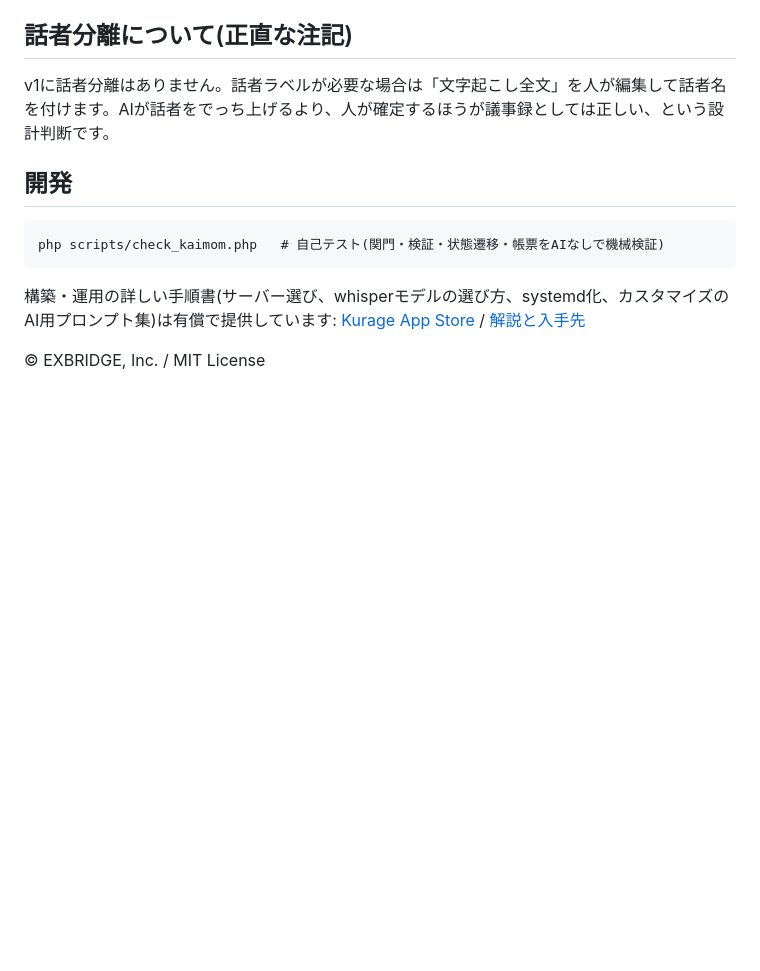
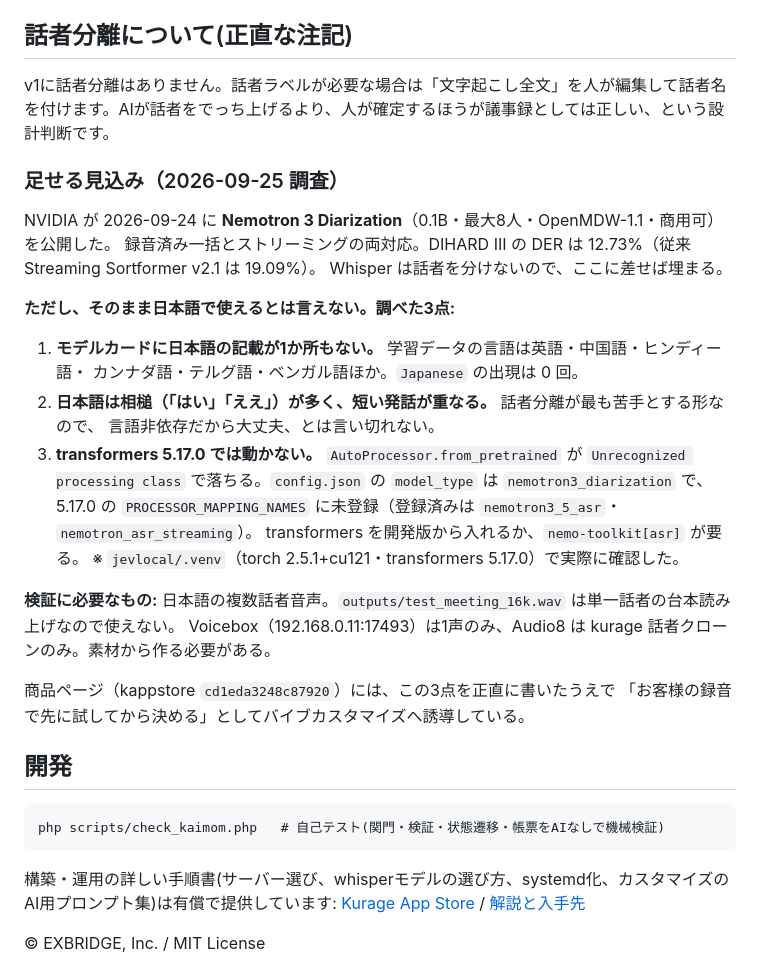
Before and after one commit to katsushi2441/kaimom, a Markdown page: README.md, the part around the change. Drawn GitHub-style; blank space fills up the shorter version.

Commit message:
話者分離の節に、Nemotron 3 Diarization の調査結果を追記
NVIDIA が 2026-09-24 に公開（0.1B・最大8人・OpenMDW-1.1・商用可、DIHARD III DER 12.73%）。
Whisper が話者を分けない穴に差せるが、日本語で使えるとは言えない理由を3点、実測で記録:
- モデルカードに Japanese が0回
- 日本語は相槌が多く短い発話が重なる（話者分離が最も苦手な形）
- transformers 5.17.0 では動かない。model_type=nemotron3_diarization が
  PROCESSOR_MAPPING_NAMES に未登録。jevlocal/.venv で実際に ValueError を確認

検証に要る日本語の複数話者音声が手元に無いことも記録した
（test_meeting_16k.wav は単一話者、Voicebox は1声、Audio8 は kurage クローンのみ）。

Co-Authored-By: Claude Opus 5 <noreply@anthropic.com>

````diff
--- a/README.md
+++ b/README.md
@@ -54,6 +54,30 @@ AI下書きは出てきません（人が確認していない文章を、AIに
 
 v1に話者分離はありません。話者ラベルが必要な場合は「文字起こし全文」を人が編集して話者名を付けます。AIが話者をでっち上げるより、人が確定するほうが議事録としては正しい、という設計判断です。
 
+### 足せる見込み（2026-09-25 調査）
+
+NVIDIA が 2026-09-24 に **Nemotron 3 Diarization**（0.1B・最大8人・OpenMDW-1.1・商用可）を公開した。
+録音済み一括とストリーミングの両対応。DIHARD III の DER は 12.73%（従来 Streaming Sortformer v2.1 は 19.09%）。
+Whisper は話者を分けないので、ここに差せば埋まる。
+
+**ただし、そのまま日本語で使えるとは言えない。調べた3点:**
+
+1. **モデルカードに日本語の記載が1か所もない。** 学習データの言語は英語・中国語・ヒンディー語・
+   カンナダ語・テルグ語・ベンガル語ほか。`Japanese` の出現は 0 回。
+2. **日本語は相槌（「はい」「ええ」）が多く、短い発話が重なる。** 話者分離が最も苦手とする形なので、
+   言語非依存だから大丈夫、とは言い切れない。
+3. **transformers 5.17.0 では動かない。** `AutoProcessor.from_pretrained` が
+   `Unrecognized processing class` で落ちる。`config.json` の `model_type` は `nemotron3_diarization` で、
+   5.17.0 の `PROCESSOR_MAPPING_NAMES` に未登録（登録済みは `nemotron3_5_asr`・`nemotron_asr_streaming`）。
+   transformers を開発版から入れるか、`nemo-toolkit[asr]` が要る。
+   ※ `jevlocal/.venv`（torch 2.5.1+cu121・transformers 5.17.0）で実際に確認した。
+
+**検証に必要なもの:** 日本語の複数話者音声。`outputs/test_meeting_16k.wav` は単一話者の台本読み上げなので使えない。
+Voicebox（192.168.0.11:17493）は1声のみ、Audio8 は kurage 話者クローンのみ。素材から作る必要がある。
+
+商品ページ（kappstore `cd1eda3248c87920`）には、この3点を正直に書いたうえで
+「お客様の録音で先に試してから決める」としてバイブカスタマイズへ誘導している。
+
 ## 開発
 
 ```
````
